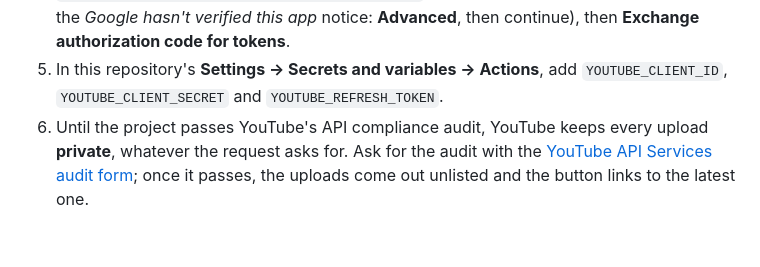
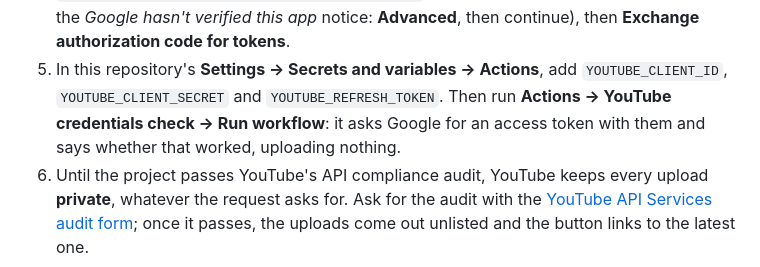
Before and after one commit to renshuBTC/URPD-History, a Markdown page: README.md, the part around the change. GitHub-like rendering; blank space fills up the shorter version.

Commit message:
README and SECURITY: the YouTube credentials check

```diff
--- a/README.md
+++ b/README.md
@@ -103,7 +103,8 @@ once:
    `https://www.googleapis.com/auth/youtube.upload` with the channel's Google account (past the *Google hasn't verified
    this app* notice: **Advanced**, then continue), then **Exchange authorization code for tokens**.
 5. In this repository's **Settings → Secrets and variables → Actions**, add `YOUTUBE_CLIENT_ID`,
-   `YOUTUBE_CLIENT_SECRET` and `YOUTUBE_REFRESH_TOKEN`.
+   `YOUTUBE_CLIENT_SECRET` and `YOUTUBE_REFRESH_TOKEN`. Then run **Actions → YouTube credentials check → Run
+   workflow**: it asks Google for an access token with them and says whether that worked, uploading nothing.
 6. Until the project passes YouTube's API compliance audit, YouTube keeps every upload **private**, whatever the
    request asks for. Ask for the audit with the
    [YouTube API Services audit form](https://support.google.com/youtube/contact/yt_api_form); once it passes, the
```
Also changed, not shown: SECURITY.md (+2 -1 lines).
